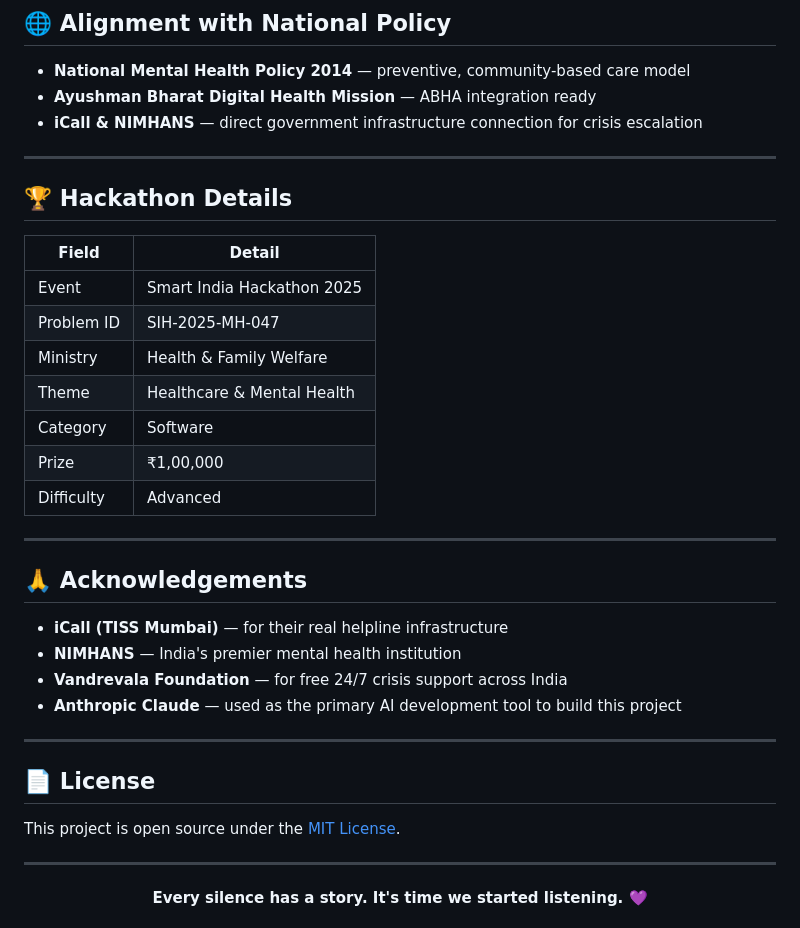
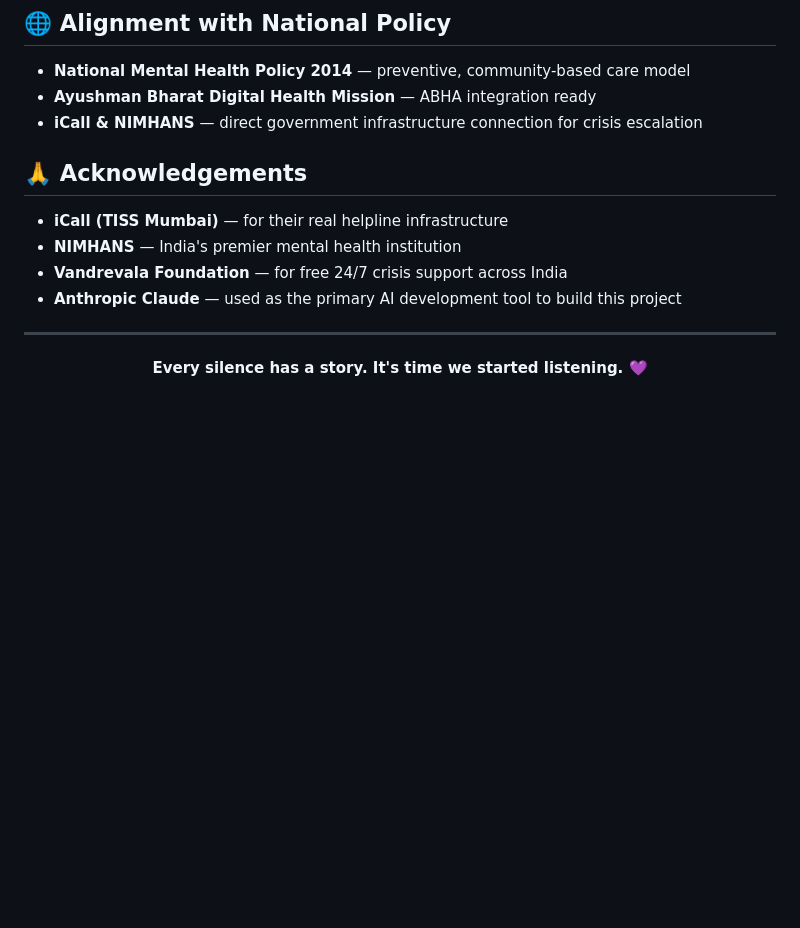
Before and after one commit to Bhavana546/SilentStruggles, a Markdown page: README.md, the part around the change. Rendered like a GitHub page; blank space fills up the shorter version.

Commit message:
Update README to remove hackathon and license info
Removed hackathon details and license section from README.

```diff
--- a/README.md
+++ b/README.md
@@ -130,21 +130,7 @@ silent-struggles/
 - **Ayushman Bharat Digital Health Mission** — ABHA integration ready
 - **iCall & NIMHANS** — direct government infrastructure connection for crisis escalation
 
----
 
-## 🏆 Hackathon Details
-
-| Field | Detail |
-|---|---|
-| Event | Smart India Hackathon 2025 |
-| Problem ID | SIH-2025-MH-047 |
-| Ministry | Health & Family Welfare |
-| Theme | Healthcare & Mental Health |
-| Category | Software |
-| Prize | ₹1,00,000 |
-| Difficulty | Advanced |
-
----
 
 ## 🙏 Acknowledgements
 
@@ -153,11 +139,7 @@ silent-struggles/
 - **Vandrevala Foundation** — for free 24/7 crisis support across India
 - **Anthropic Claude** — used as the primary AI development tool to build this project
 
----
 
-## 📄 License
-
-This project is open source under the [MIT License](LICENSE).
 
 ---
 
```
